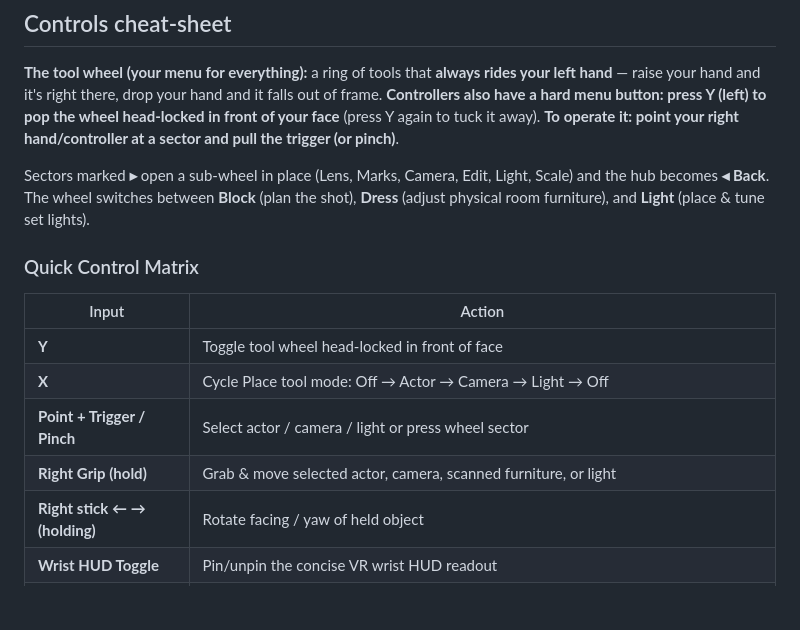
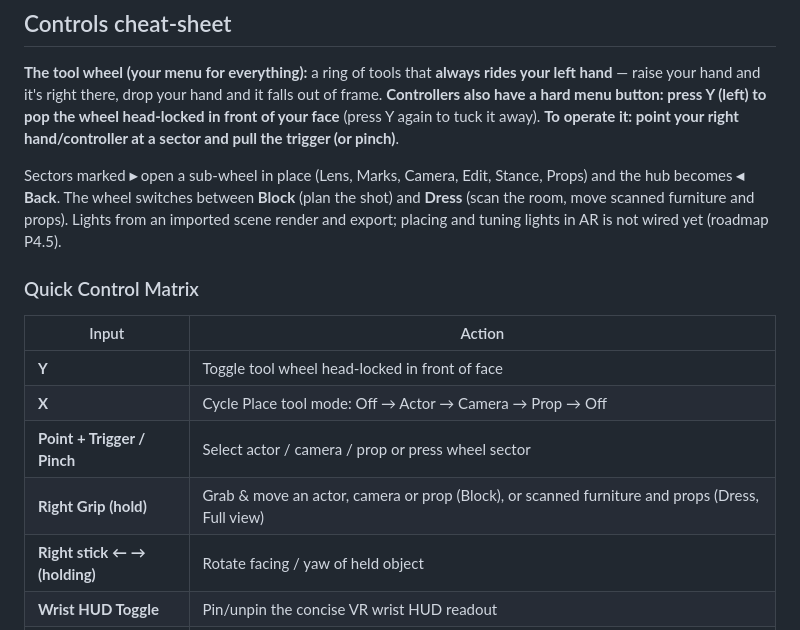
Before and after one commit to Somnora/Set-View, a Markdown page: README.md, the part around the change. Drawn GitHub-style; blank space fills up the shorter version.

Commit message:
docs(p0): match README and TESTING.md to the Phase 0 controls and scan behaviour
Placements on now-static scan pieces are still applied (only grabbing is
blocked), X cycles Off/Actor/Camera/Prop, and there is no Light mode or
light grab in AR yet.

Co-Authored-By: Claude Opus 5.5 <noreply@anthropic.com>

```diff
--- a/README.md
+++ b/README.md
@@ -84,16 +84,16 @@ WebXR requires a **secure context** — that's why the dev server is HTTPS. `loc
 
 **The tool wheel (your menu for everything):** a ring of tools that **always rides your left hand** — raise your hand and it's right there, drop your hand and it falls out of frame. **Controllers also have a hard menu button: press Y (left) to pop the wheel head-locked in front of your face** (press Y again to tuck it away). **To operate it: point your right hand/controller at a sector and pull the trigger (or pinch)**.
 
-Sectors marked **▸** open a sub-wheel in place (Lens, Marks, Camera, Edit, Light, Scale) and the hub becomes **◂ Back**. The wheel switches between **Block** (plan the shot), **Dress** (adjust physical room furniture), and **Light** (place & tune set lights).
+Sectors marked **▸** open a sub-wheel in place (Lens, Marks, Camera, Edit, Stance, Props) and the hub becomes **◂ Back**. The wheel switches between **Block** (plan the shot) and **Dress** (scan the room, move scanned furniture and props). Lights from an imported scene render and export; placing and tuning lights in AR is not wired yet (roadmap P4.5).
 
 ### Quick Control Matrix
 
 | Input | Action |
 |---|---|
 | **Y** | Toggle tool wheel head-locked in front of face |
-| **X** | Cycle Place tool mode: Off → Actor → Camera → Light → Off |
-| **Point + Trigger / Pinch** | Select actor / camera / light or press wheel sector |
-| **Right Grip (hold)** | Grab & move selected actor, camera, scanned furniture, or light |
+| **X** | Cycle Place tool mode: Off → Actor → Camera → Prop → Off |
+| **Point + Trigger / Pinch** | Select actor / camera / prop or press wheel sector |
+| **Right Grip (hold)** | Grab & move an actor, camera or prop (Block), or scanned furniture and props (Dress, Full view) |
 | **Right stick ← → (holding)** | Rotate facing / yaw of held object |
 | **Wrist HUD Toggle** | Pin/unpin the concise VR wrist HUD readout |
 | **Wrist Frame Lines** | Eyes-as-camera mode with focal-correct letterboxing & specs |
```
Also changed, not shown: TESTING.md (+1 -1 lines).
